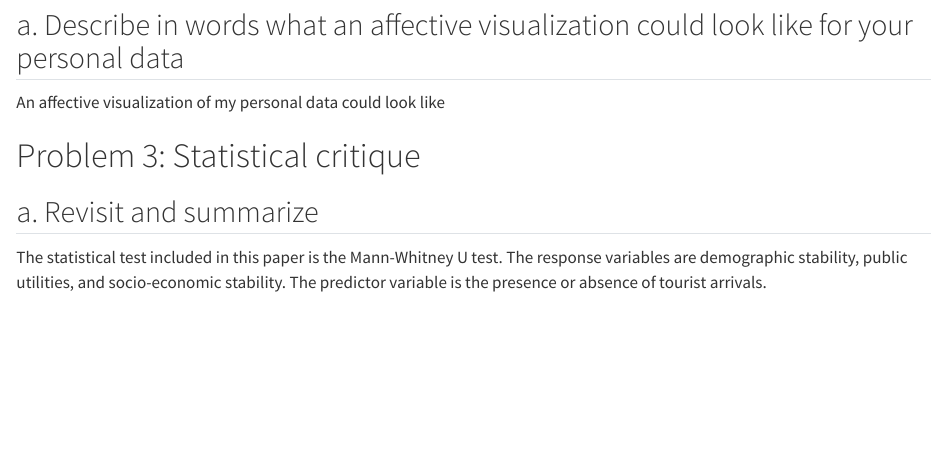
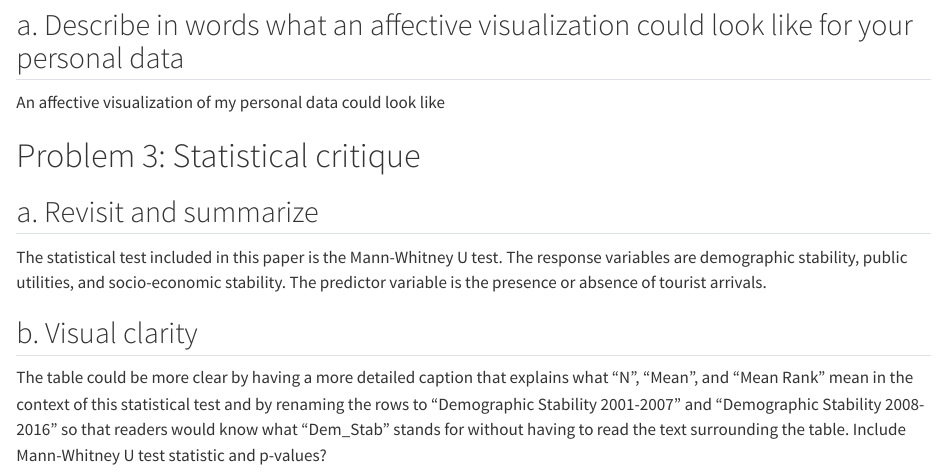
Before and after one commit to kathrynk04/ENVS-193DS_homework-03, a Quarto document (code/ENVS-193DS_homework-03.qmd): the page in a window 1100 px wide, from 2410 px down. Rendered offline with R 4.5, knitr and Pandoc in place of Quarto, with nearby package versions; code that draws random numbers runs with fixed seeds of ours; long lines of code are wrapped; column names are cleaned by a stand-in for the janitor package.

Commit message:
started problem 3b draft

```diff
--- a/code/ENVS-193DS_homework-03.qmd
+++ b/code/ENVS-193DS_homework-03.qmd
@@ -87,3 +87,7 @@ An affective visualization of my personal data could look like
 ## a. Revisit and summarize
 
 The statistical test included in this paper is the Mann-Whitney U test. The response variables are demographic stability, public utilities, and socio-economic stability. The predictor variable is the presence or absence of tourist arrivals.
+
+## b. Visual clarity
+
+The table could be more clear by having a more detailed caption that explains what "N", "Mean", and "Mean Rank" mean in the context of this statistical test and by renaming the rows to "Demographic Stability 2001-2007" and "Demographic Stability 2008-2016" so that readers would know what "Dem_Stab" stands for without having to read the text surrounding the table. Include Mann-Whitney U test statistic and p-values?
```
